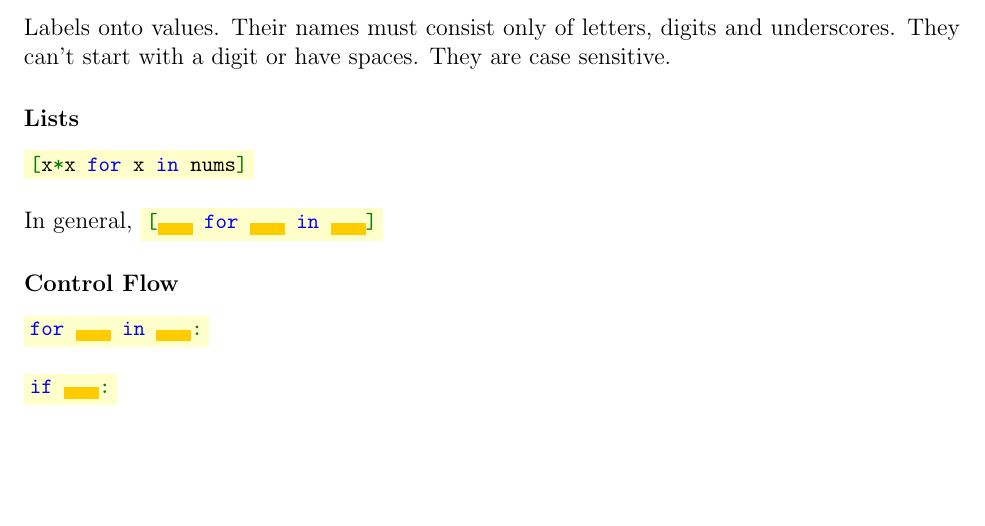
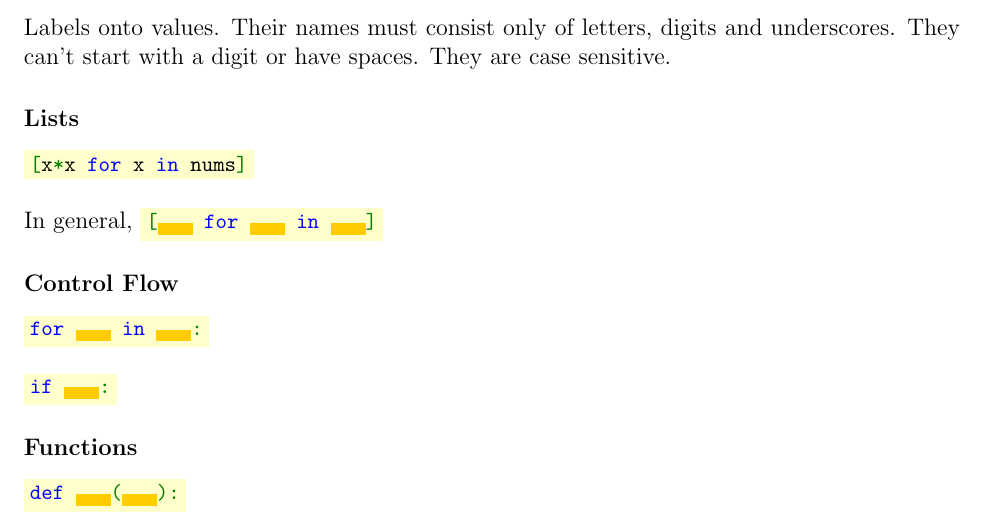
Before and after one commit to Fedjmike/cucats-python, a LaTeX document (python-cheatsheet.tex): part of the page, cut so that both start at the same text, the shorter picture padded with empty space. Compiled offline with pdfLaTeX.

Commit message:
Cheatsheet: functions

```diff
--- a/python-cheatsheet.tex
+++ b/python-cheatsheet.tex
@@ -164,4 +164,8 @@
 
 	\colorbox{codebg}{\lstinline|if $\ \colorbox{spacebg}{\quad}$:|}
 
+	\subsubsection*{Functions}
+
+	\colorbox{codebg}{\lstinline|def $\ \colorbox{spacebg}{\quad}$($\colorbox{spacebg}{\quad}$):|}
+
 \end{document}
```
